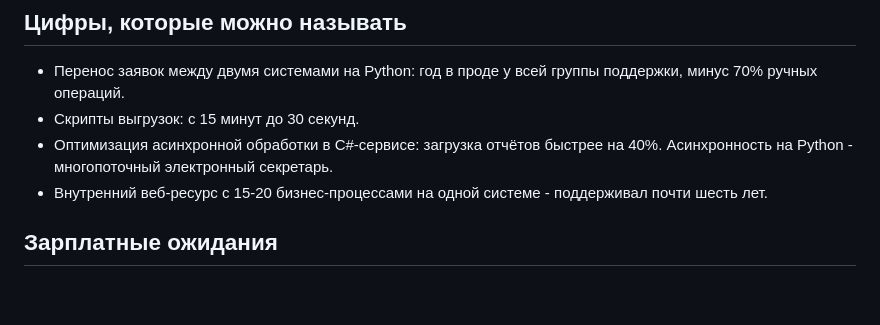
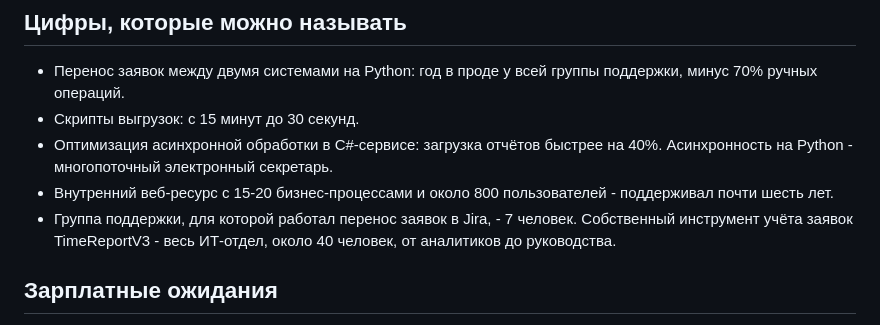
Before and after one commit to Lazysagotku/vacancy-scout, a Markdown page: scout/facts/common.md, the part around the change. GitHub-like rendering; blank space fills up the shorter version.

Commit message:
facts: цифры «для кого» - 7, 40, 800
Co-Authored-By: Claude Opus 5 <noreply@anthropic.com>

```diff
--- a/scout/facts/common.md
+++ b/scout/facts/common.md
@@ -27,7 +27,8 @@
 - Перенос заявок между двумя системами на Python: год в проде у всей группы поддержки, минус 70% ручных операций.
 - Скрипты выгрузок: с 15 минут до 30 секунд.
 - Оптимизация асинхронной обработки в C#-сервисе: загрузка отчётов быстрее на 40%. Асинхронность на Python - многопоточный электронный секретарь.
-- Внутренний веб-ресурс с 15-20 бизнес-процессами на одной системе - поддерживал почти шесть лет.
+- Внутренний веб-ресурс с 15-20 бизнес-процессами и около 800 пользователей - поддерживал почти шесть лет.
+- Группа поддержки, для которой работал перенос заявок в Jira, - 7 человек. Собственный инструмент учёта заявок TimeReportV3 - весь ИТ-отдел, около 40 человек, от аналитиков до руководства.
 
 ## Зарплатные ожидания
 
```
